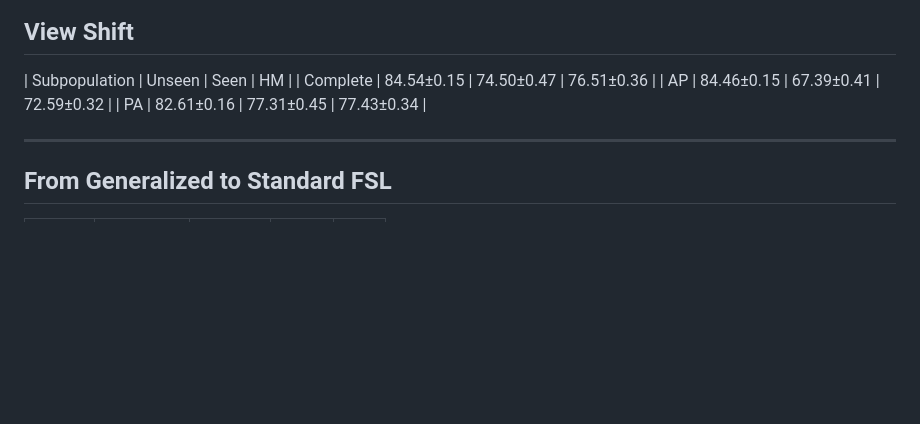
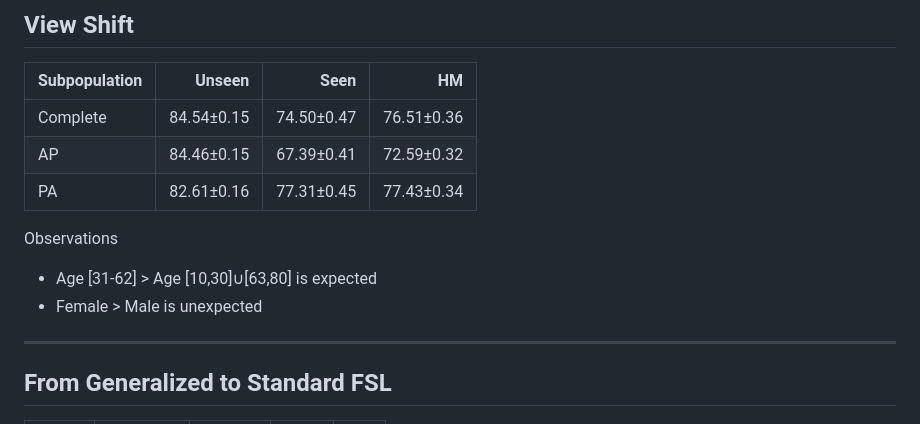
Before and after one commit to bereml/Meta-CXR-dev, a Markdown page: notes/paper.md, the part around the change. Drawn GitHub-style; blank space fills up the shorter version.

Commit message:
Update result tables

```diff
--- a/notes/paper.md
+++ b/notes/paper.md
@@ -233,10 +233,14 @@ Observations
 ## View Shift
 
 | Subpopulation       | Unseen     | Seen       | HM         |
+| ------------------- | ---------: | ---------: | ---------: |
 | Complete            | 84.54±0.15 | 74.50±0.47 | 76.51±0.36 |
 | AP                  | 84.46±0.15 | 67.39±0.41 | 72.59±0.32 |
 | PA                  | 82.61±0.16 | 77.31±0.45 | 77.43±0.34 |
 
+Observations
+* Age [31-62] > Age [10,30]∪[63,80] is expected
+* Female > Male is unexpected
 
 --------------------------------------------------
 ## From Generalized to Standard FSL
```
